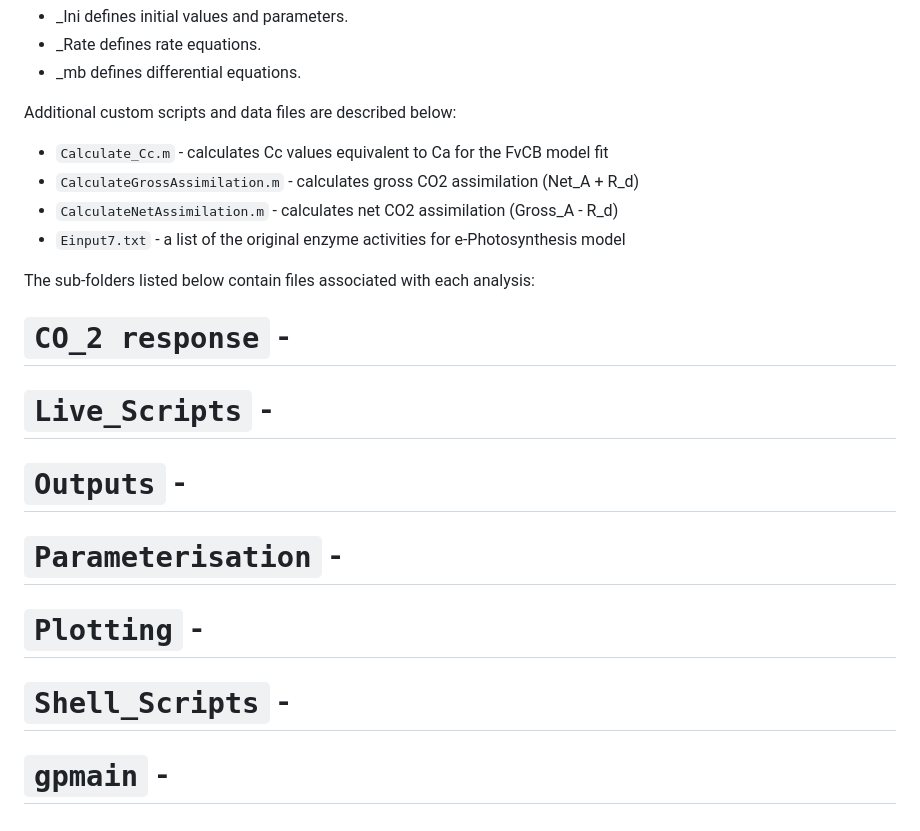
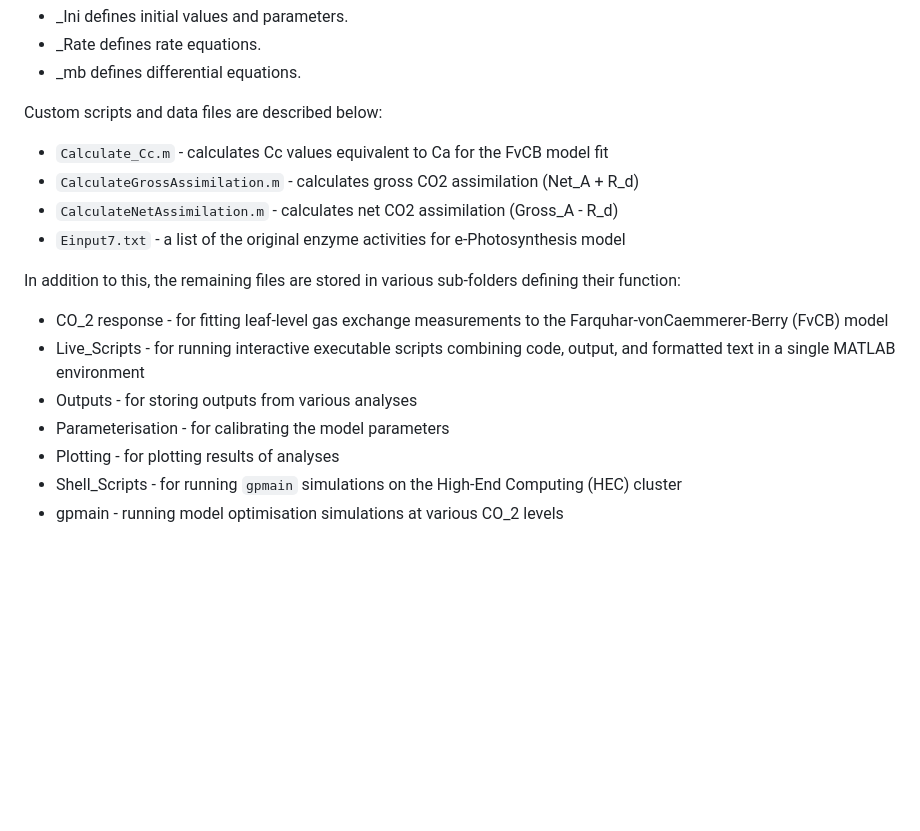
Before and after one commit to svijayakumar32/e-Photosynthesis-rice, a Markdown page: README.md, the part around the change. GitHub-like rendering; blank space fills up the shorter version.

```diff
--- a/README.md
+++ b/README.md
@@ -39,17 +39,17 @@ In certain filenames, the names of the drives are extended with suffixes:
 - _Rate defines rate equations.
 - _mb defines differential equations.
 
-Additional custom scripts and data files are described below:
+Custom scripts and data files are described below:
 - `Calculate_Cc.m` - calculates Cc values equivalent to Ca for the FvCB model fit
 - `CalculateGrossAssimilation.m` - calculates gross CO2 assimilation (Net_A + R_d)
 - `CalculateNetAssimilation.m` - calculates net CO2 assimilation (Gross_A - R_d)
 - `Einput7.txt` - a list of the original enzyme activities for e-Photosynthesis model
 
-The sub-folders listed below contain files associated with each analysis:
-# `CO_2 response` -
-# `Live_Scripts` -
-# `Outputs` -
-# `Parameterisation` -
-# `Plotting` -
-# `Shell_Scripts` -
-# `gpmain` -
+In addition to this, the remaining files are stored in various sub-folders defining their function:
+- CO_2 response - for fitting leaf-level gas exchange measurements to the Farquhar-vonCaemmerer-Berry (FvCB) model
+- Live_Scripts - for running interactive executable scripts combining code, output, and formatted text in a single MATLAB environment
+- Outputs - for storing outputs from various analyses
+- Parameterisation - for calibrating the model parameters
+- Plotting - for plotting results of analyses
+- Shell_Scripts - for running `gpmain` simulations on the High-End Computing (HEC) cluster
+- gpmain - running model optimisation simulations at various CO_2 levels
```
